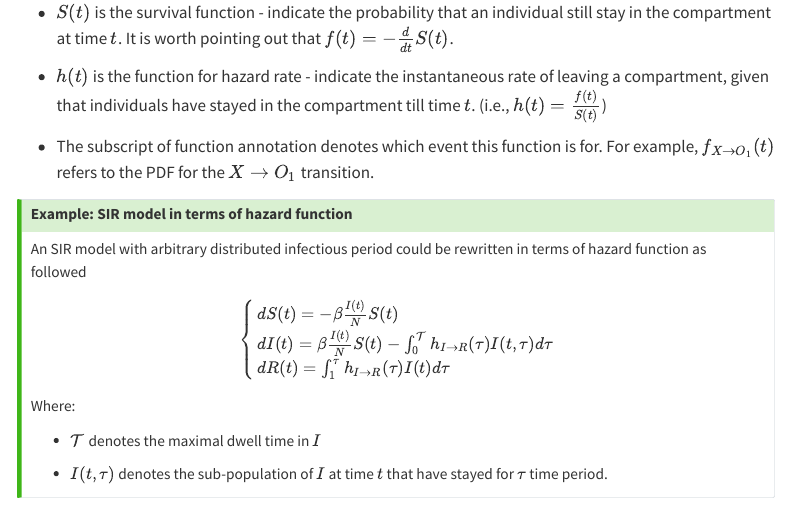
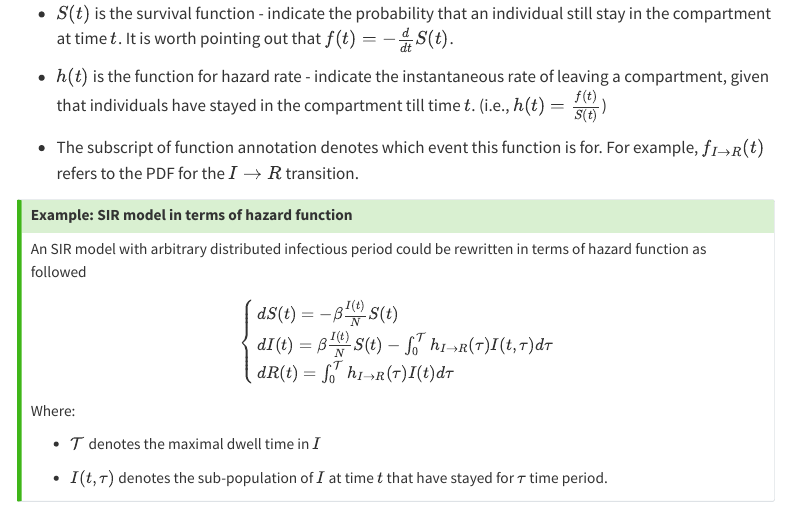
Before and after one commit to quingzz/quingzz.github.io, a Quarto document (blog/competing_risks/competing_risks.qmd): the page in a window 1100 px wide, from 6560 px down before the commit and from 6470 px down after it, so that both start at the same text. Rendered offline with R 4.5, knitr and Pandoc in place of Quarto, with nearby package versions; some code elsewhere in the file could not run offline; menus at the side of the page are left out; long lines of code are wrapped.

Commit message:
minor typo fix

```diff
--- a/blog/competing_risks/competing_risks.qmd
+++ b/blog/competing_risks/competing_risks.qmd
@@ -427,7 +425,7 @@ Some annotations and indications within the context of compartmental model:
 
 -   $h(t)$ is the function for hazard rate - indicate the instantaneous rate of leaving a compartment, given that individuals have stayed in the compartment till time $t$. (i.e., $h(t) = \frac{f(t)}{S(t)}$)
 
--   The subscript of function annotation denotes which event this function is for. For example, $f_{X \rightarrow O_1}(t)$ refers to the PDF for the $X \rightarrow O_1$ transition.
+-   The subscript of function annotation denotes which event this function is for. For example, $f_{I \rightarrow R}(t)$ refers to the PDF for the $I \rightarrow R$ transition.
 
 ::: {.callout-tip collapse="true"}
 #### Example: SIR model in terms of hazard function
@@ -438,7 +436,7 @@ $$
 \begin{cases}
 dS(t) = -\beta\frac{I(t)}{N}S(t) \\
 dI(t) = \beta\frac{I(t)}{N}S(t) - \int_0^\mathcal{T} h_{I\rightarrow R}(\tau) I(t, \tau) d\tau \\
-dR(t) = \int_1^\tau h_{I\rightarrow R}(\tau) I(t) d\tau
+dR(t) = \int_0^\mathcal{T} h_{I\rightarrow R}(\tau) I(t) d\tau
 \end{cases}
 $$
 
```
Also changed, not shown: blog/competing_risks/competing_risks.qmd (4 more changed lines).
